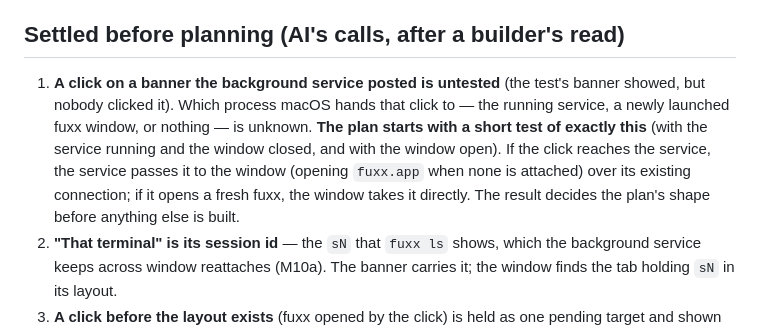
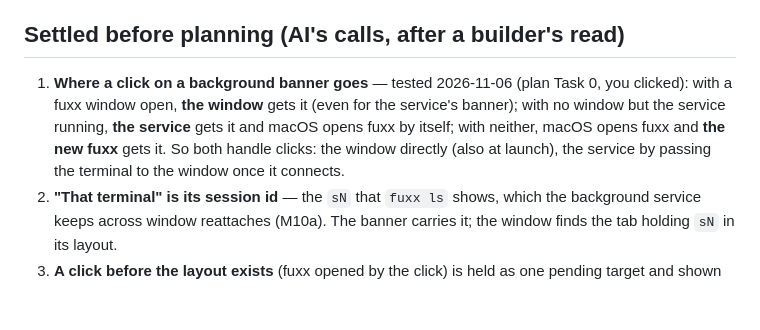
Before and after one commit to fitzfitz/fuxx-cli, a Markdown page: docs/04-Development/55 - Milestone 11c - Native Notifications.md, the part around the change. Drawn GitHub-style; blank space fills up the shorter version.

Commit message:
docs(m11c): Task 0 result — clicks go to the window, else the service (macOS opens fuxx), else a new fuxx; Task 3 takes both routes

```diff
--- a/docs/04-Development/55 - Milestone 11c - Native Notifications.md
+++ b/docs/04-Development/55 - Milestone 11c - Native Notifications.md
@@ -48,12 +48,11 @@ pane and tab.
 
 ## Settled before planning (AI's calls, after a builder's read)
 
-1. **A click on a banner the background service posted is untested** (the test's banner showed, but nobody clicked
-   it). Which process macOS hands that click to — the running service, a newly launched fuxx window, or nothing — is
-   unknown. **The plan starts with a short test of exactly this** (with the service running and the window closed,
-   and with the window open). If the click reaches the service, the service passes it to the window (opening
-   `fuxx.app` when none is attached) over its existing connection; if it opens a fresh fuxx, the window takes it
-   directly. The result decides the plan's shape before anything else is built.
+1. **Where a click on a background banner goes** — tested 2026-11-06 (plan Task 0, you clicked): with a fuxx window
+   open, **the window** gets it (even for the service's banner); with no window but the service running, **the
+   service** gets it and macOS opens fuxx by itself; with neither, macOS opens fuxx and **the new fuxx** gets it. So
+   both handle clicks: the window directly (also at launch), the service by passing the terminal to the window once it
+   connects.
 2. **"That terminal" is its session id** — the `sN` that `fuxx ls` shows, which the background service keeps across
    window reattaches (M10a). The banner carries it; the window finds the tab holding `sN` in its layout.
 3. **A click before the layout exists** (fuxx opened by the click) is held as one pending target and shown once
```
Also changed, not shown: 1 other file.
